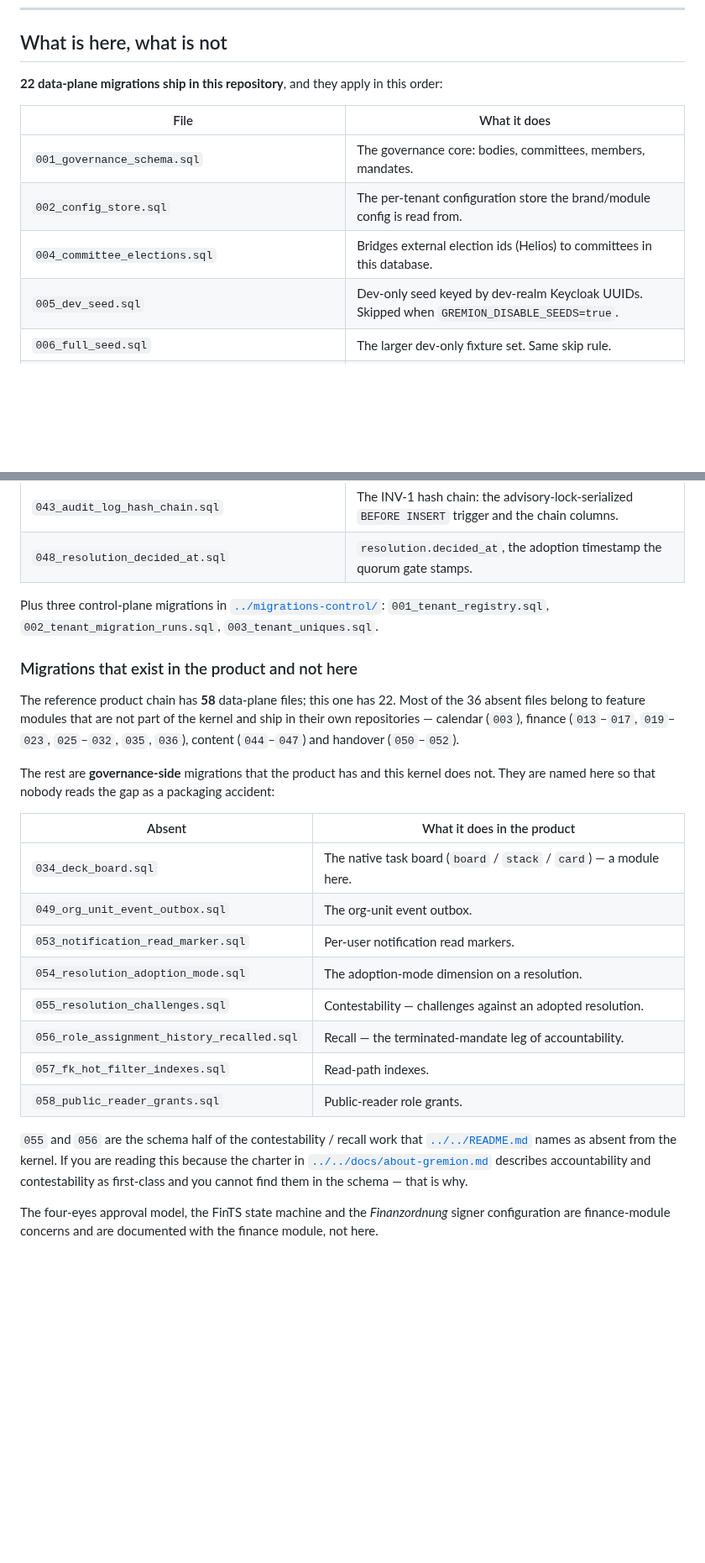
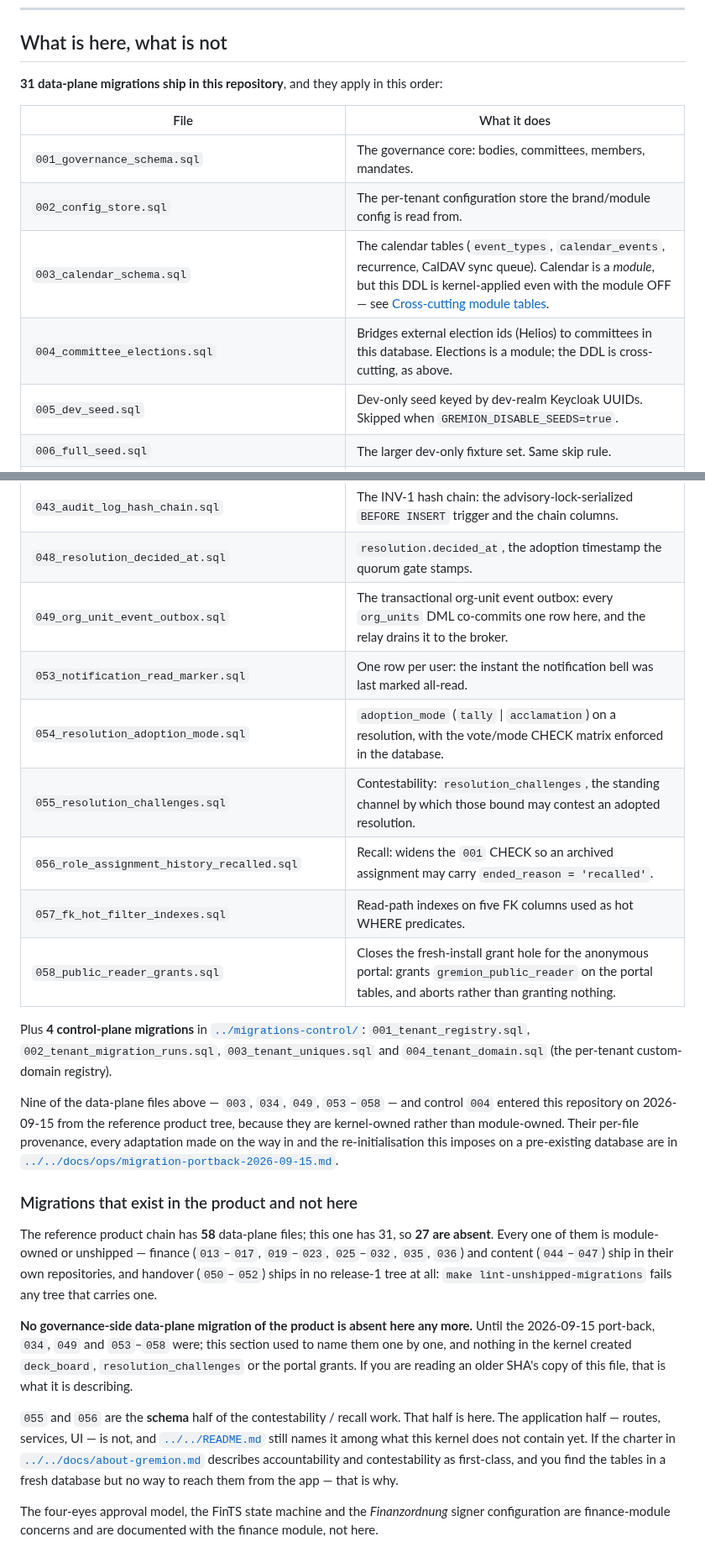
Before and after one commit to Hello-N00del/gremion, a Markdown page: gremion-ui/migrations/README.md, 2 parts joined by grey strips. Shown at 84% size. Drawn GitHub-style; blank space fills up the shorter version.

Commit message:
docs(migrations): make the inventory say what the tree actually ships
The port-back added nine data-plane files and control 004 and left three docs
asserting the opposite: the ledger a contributor opens
(gremion-ui/migrations/README.md) still said 22 files, listed none of the nine,
and carried an "absent from the kernel" table whose eight rows are all on disk,
plus a paragraph telling the reader contestability/recall schema is why they
cannot find those tables.

- gremion-ui/migrations/README.md: inventory table rebuilt to all 31 files,
  control chain 3 -> 4 with 004_tenant_domain named, the eight false "absent"
  rows deleted, the product-chain arithmetic corrected (58 - 31 = 27, all of it
  module-owned or unshipped), the 055/056 paragraph rewritten to the truth (the
  schema half ships; the application half does not), a pointer to the port-back
  provenance record, and a new "Cross-cutting module tables" section that
  documents the three kernel-applied module-table migrations and links
  CROSS_CUTTING_MIGRATIONS.
- README.md and docs/about-gremion.md carried the same stale counts (22/58/36)
  and the same "contestability is absent" claim; both corrected, and the boot
  smoke line now names what `make fresh-init-proof` actually measures
  (28 of 31 with seeds disabled, plus 4 control, on postgres:18-alpine).

Guard n1/n2/n3 from the previous commit is now green: 54/54.

```diff
--- a/gremion-ui/migrations/README.md
+++ b/gremion-ui/migrations/README.md
@@ -263,14 +283,15 @@ data-plane file against the control-plane chain, or the reverse.
 
 ## What is here, what is not
 
-**22 data-plane migrations ship in this repository**, and they apply in this
+**31 data-plane migrations ship in this repository**, and they apply in this
 order:
 
 | File | What it does |
 |------|--------------|
 | `001_governance_schema.sql` | The governance core: bodies, committees, members, mandates. |
 | `002_config_store.sql` | The per-tenant configuration store the brand/module config is read from. |
-| `004_committee_elections.sql` | Bridges external election ids (Helios) to committees in this database. |
+| `003_calendar_schema.sql` | The calendar tables (`event_types`, `calendar_events`, recurrence, CalDAV sync queue). Calendar is a *module*, but this DDL is kernel-applied even with the module OFF — see [Cross-cutting module tables](#cross-cutting-module-tables). |
+| `004_committee_elections.sql` | Bridges external election ids (Helios) to committees in this database. Elections is a module; the DDL is cross-cutting, as above. |
 | `005_dev_seed.sql` | Dev-only seed keyed by dev-realm Keycloak UUIDs. Skipped when `GREMION_DISABLE_SEEDS=true`. |
 | `006_full_seed.sql` | The larger dev-only fixture set. Same skip rule. |
 | `007_protocols.sql` | Protocols (*Protokolle*) and their agenda / resolution structure. |
@@ -290,40 +312,47 @@ order:
 | `042_protocol_resolution_required_majority.sql` | Persists the required majority on the resolution, fixed at creation. |
 | `043_audit_log_hash_chain.sql` | The INV-1 hash chain: the advisory-lock-serialized `BEFORE INSERT` trigger and the chain columns. |
 | `048_resolution_decided_at.sql` | `resolution.decided_at`, the adoption timestamp the quorum gate stamps. |
+| `049_org_unit_event_outbox.sql` | The transactional org-unit event outbox: every `org_units` DML co-commits one row here, and the relay drains it to the broker. |
+| `053_notification_read_marker.sql` | One row per user: the instant the notification bell was last marked all-read. |
+| `054_resolution_adoption_mode.sql` | `adoption_mode` (`tally` \| `acclamation`) on a resolution, with the vote/mode CHECK matrix enforced in the database. |
+| `055_resolution_challenges.sql` | Contestability: `resolution_challenges`, the standing channel by which those bound may contest an adopted resolution. |
+| `056_role_assignment_history_recalled.sql` | Recall: widens the `001` CHECK so an archived assignment may carry `ended_reason = 'recalled'`. |
+| `057_fk_hot_filter_indexes.sql` | Read-path indexes on five FK columns used as hot WHERE predicates. |
+| `058_public_reader_grants.sql` | Closes the fresh-install grant hole for the anonymous portal: grants `gremion_public_reader` on the portal tables, and aborts rather than granting nothing. |
 
-Plus three control-plane migrations in
+Plus **4 control-plane migrations** in
 [`../migrations-control/`](../migrations-control/): `001_tenant_registry.sql`,
-`002_tenant_migration_runs.sql`, `003_tenant_uniques.sql`.
+`002_tenant_migration_runs.sql`, `003_tenant_uniques.sql` and
+`004_tenant_domain.sql` (the per-tenant custom-domain registry).
+
+Nine of the data-plane files above — `003`, `034`, `049`, `053`–`058` — and
+control `004` entered this repository on 2026-09-15 from the reference product
+tree, because they are kernel-owned rather than module-owned. Their per-file
+provenance, every adaptation made on the way in and the re-initialisation this
+imposes on a pre-existing database are in
+[`../../docs/ops/migration-portback-2026-09-15.md`](../../docs/ops/migration-portback-2026-09-15.md).
 
 ### Migrations that exist in the product and not here
 
-The reference product chain has **58** data-plane files; this one has 22. Most of
-the 36 absent files belong to feature modules that are not part of the kernel and
-ship in their own repositories — calendar (`003`), finance (`013`–`017`,
-`019`–`023`, `025`–`032`, `035`, `036`), content (`044`–`047`) and
-handover (`050`–`052`).
+The reference product chain has **58** data-plane files; this one has 31, so
+**27 are absent**. Every one of them is module-owned or unshipped — finance
+(`013`–`017`, `019`–`023`, `025`–`032`, `035`, `036`) and content (`044`–`047`)
+ship in their own repositories, and handover (`050`–`052`) ships in no release-1
+tree at all: `make lint-unshipped-migrations` fails any tree that carries one.
 
-The rest are **governance-side** migrations that the product has and this kernel
-does not. They are named here so that nobody reads the gap as a packaging
-accident:
+**No governance-side data-plane migration of the product is absent here any
+more.** Until the 2026-09-15 port-back, `034`, `049` and `053`–`058` were; this
+section used to name them one by one, and nothing in the kernel created
+`deck_board`, `resolution_challenges` or the portal grants. If you are reading
+an older SHA's copy of this file, that is what it is describing.
 
-| Absent | What it does in the product |
-|---|---|
-| `034_deck_board.sql` | The native task board (`board` / `stack` / `card`) — a module here. |
-| `049_org_unit_event_outbox.sql` | The org-unit event outbox. |
-| `053_notification_read_marker.sql` | Per-user notification read markers. |
-| `054_resolution_adoption_mode.sql` | The adoption-mode dimension on a resolution. |
-| `055_resolution_challenges.sql` | Contestability — challenges against an adopted resolution. |
-| `056_role_assignment_history_recalled.sql` | Recall — the terminated-mandate leg of accountability. |
-| `057_fk_hot_filter_indexes.sql` | Read-path indexes. |
-| `058_public_reader_grants.sql` | Public-reader role grants. |
-
-`055` and `056` are the schema half of the contestability / recall work that
-[`../../README.md`](../../README.md) names as absent from the kernel. If you are
-reading this because the charter in
+`055` and `056` are the **schema** half of the contestability / recall work.
+That half is here. The application half — routes, services, UI — is not, and
+[`../../README.md`](../../README.md) still names it among what this kernel does
+not contain yet. If the charter in
 [`../../docs/about-gremion.md`](../../docs/about-gremion.md) describes
-accountability and contestability as first-class and you cannot find them in the
-schema — that is why.
+accountability and contestability as first-class, and you find the tables in a
+fresh database but no way to reach them from the app — that is why.
 
 The four-eyes approval model, the FinTS state machine and the *Finanzordnung*
 signer configuration are finance-module concerns and are documented with the
```
Also changed, not shown: other parts of gremion-ui/migrations/README.md (+21 -0 lines), README.md (+2 -2 lines), docs/about-gremion.md (+3 -3 lines).
